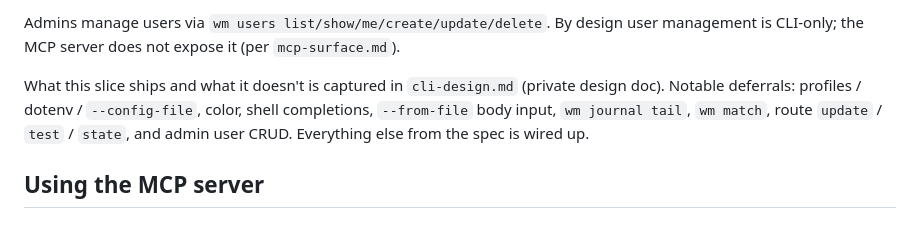
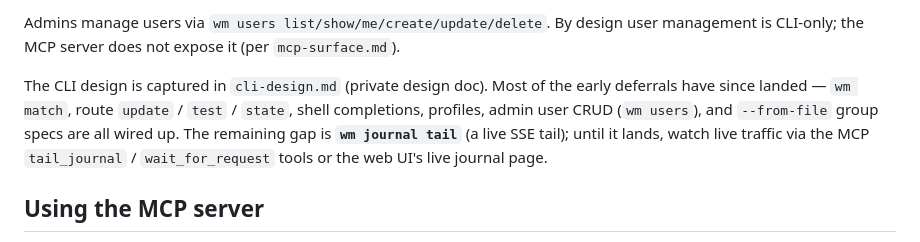
Before and after one commit to einarfd/wiremirage, a Markdown page: README.md, the part around the change. GitHub-like rendering.

Commit message:
docs(readme): refresh stale CLI-deferrals paragraph
The slice-9 deferrals list was badly out of date — it named wm match,
route update/test/state, completions, profiles, and admin user CRUD as
deferred, but all shipped since. Correct it to reflect reality; the
only genuine remaining gap is `wm journal tail` (live SSE), with a
pointer to the MCP tail tools / UI live journal until it lands.

Co-Authored-By: Claude Opus 4.8 (1M context) <noreply@anthropic.com>

```diff
--- a/README.md
+++ b/README.md
@@ -492,11 +492,13 @@ Admins manage users via `wm users list/show/me/create/update/delete`.
 By design user management is CLI-only; the MCP server does not expose
 it (per `mcp-surface.md`).
 
-What this slice ships and what it doesn't is captured in
-`cli-design.md` (private design doc). Notable deferrals: profiles /
-dotenv / `--config-file`, color, shell completions, `--from-file` body
-input, `wm journal tail`, `wm match`, route `update` / `test` / `state`,
-and admin user CRUD. Everything else from the spec is wired up.
+The CLI design is captured in `cli-design.md` (private design doc).
+Most of the early deferrals have since landed — `wm match`, route
+`update` / `test` / `state`, shell completions, profiles, admin user
+CRUD (`wm users`), and `--from-file` group specs are all wired up. The
+remaining gap is **`wm journal tail`** (a live SSE tail); until it
+lands, watch live traffic via the MCP `tail_journal` / `wait_for_request`
+tools or the web UI's live journal page.
 
 ## Using the MCP server
 
```
